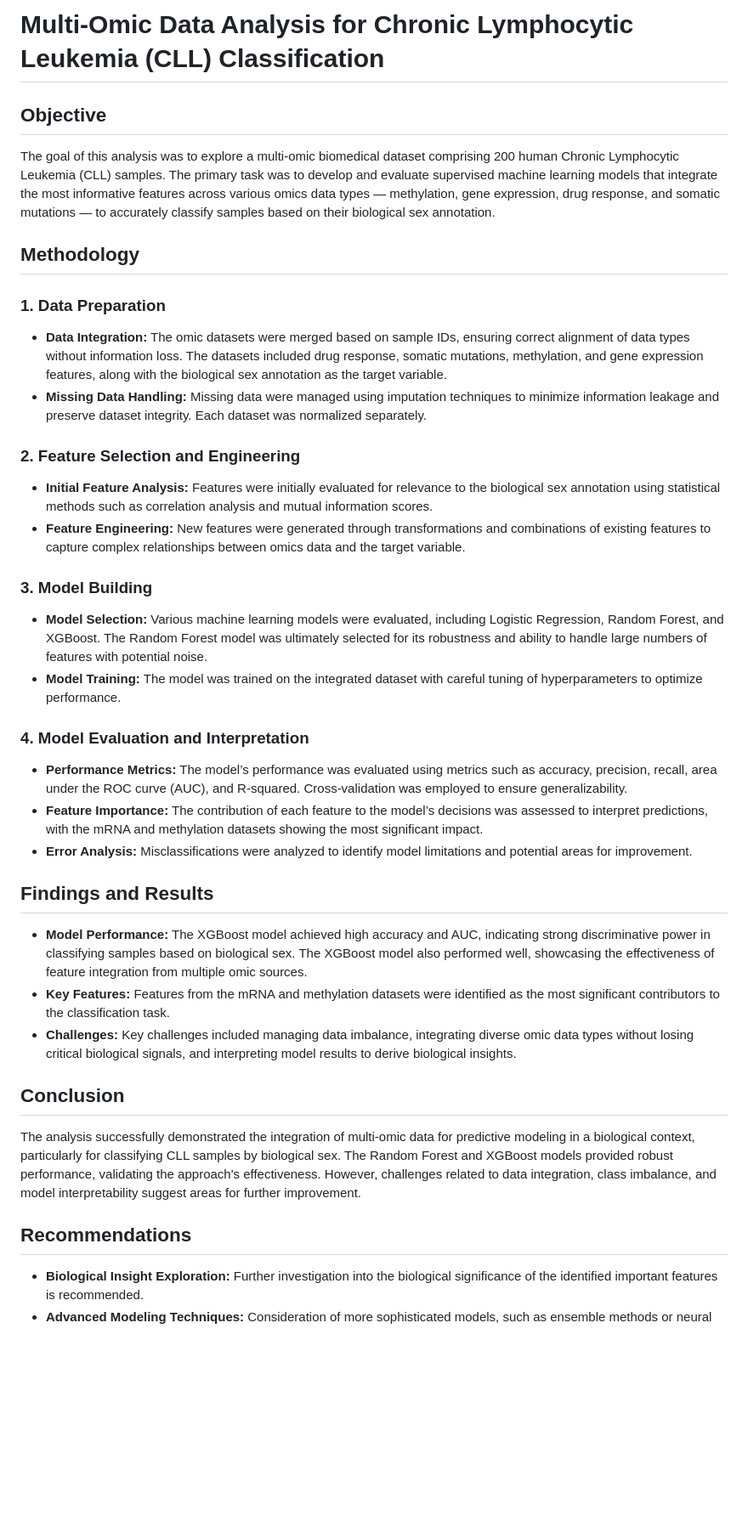
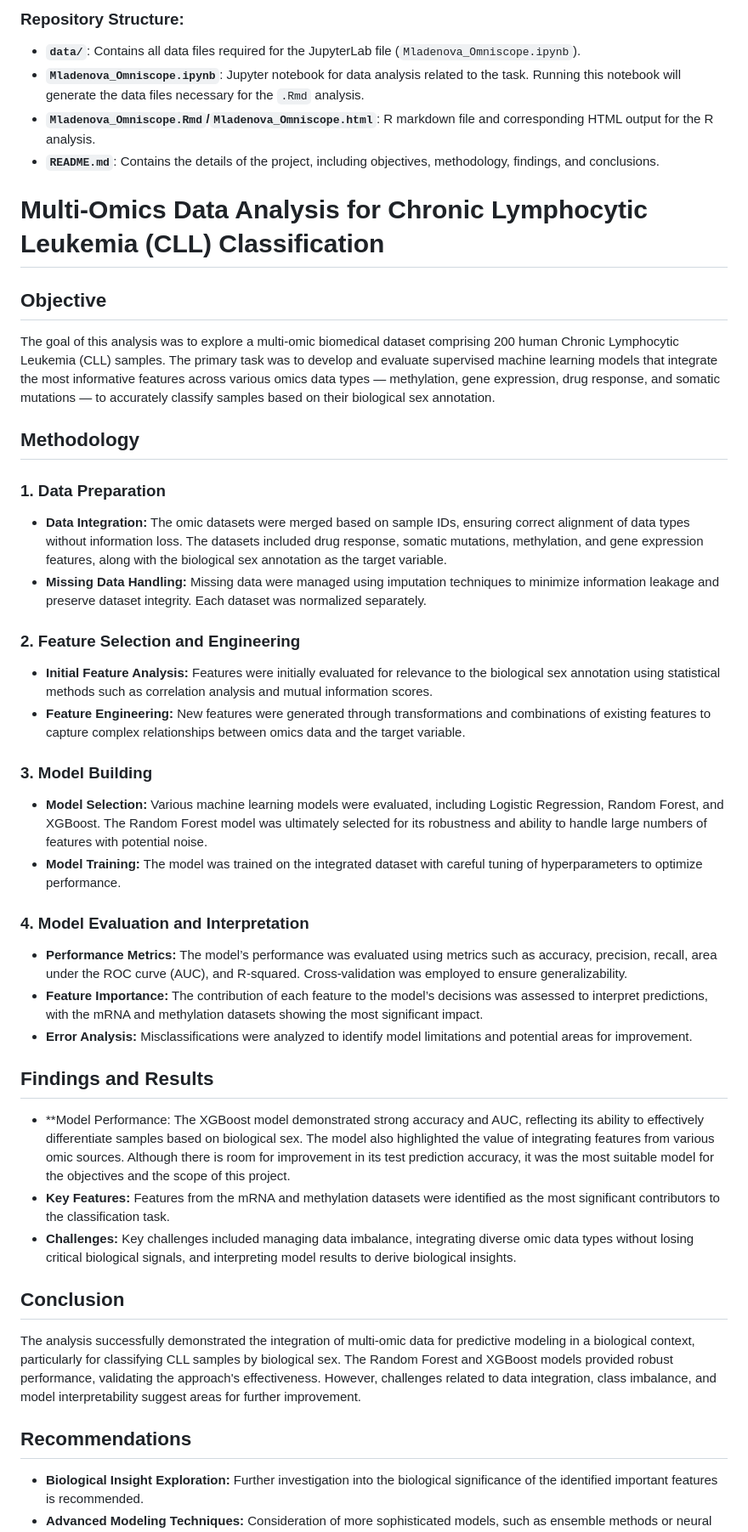
Before and after one commit to MladenovaTs/Multi-Omics_Data_Analysis_Chronic_Lymphocytic_Leukemia_Classification, a Markdown page: README.md, the part around one of its changes. Shown at 85% size. Rendered like a GitHub page; blank space fills up the shorter version.

```diff
--- a/README.md
+++ b/README.md
@@ -1,44 +1,41 @@
-# Multi-Omic Data Analysis for Chronic Lymphocytic Leukemia (CLL) Classification
+### Repository Structure:
+- **`data/`**: Contains all data files required for the JupyterLab file (`Mladenova_Omniscope.ipynb`).
+- **`Mladenova_Omniscope.ipynb`**: Jupyter notebook for data analysis related to the task. Running this notebook will generate the data files necessary for the `.Rmd` analysis.
+- **`Mladenova_Omniscope.Rmd`/`Mladenova_Omniscope.html`**: R markdown file and corresponding HTML output for the R analysis.
+- **`README.md`**: Contains the details of the project, including objectives, methodology, findings, and conclusions.
+
+# Multi-Omics Data Analysis for Chronic Lymphocytic Leukemia (CLL) Classification
 
 ## Objective
-
 The goal of this analysis was to explore a multi-omic biomedical dataset comprising 200 human Chronic Lymphocytic Leukemia (CLL) samples. The primary task was to develop and evaluate supervised machine learning models that integrate the most informative features across various omics data types — methylation, gene expression, drug response, and somatic mutations — to accurately classify samples based on their biological sex annotation.
 
 ## Methodology
-
 ### 1. Data Preparation
-
 - **Data Integration:** The omic datasets were merged based on sample IDs, ensuring correct alignment of data types without information loss. The datasets included drug response, somatic mutations, methylation, and gene expression features, along with the biological sex annotation as the target variable.
 - **Missing Data Handling:** Missing data were managed using imputation techniques to minimize information leakage and preserve dataset integrity. Each dataset was normalized separately.
 
 ### 2. Feature Selection and Engineering
-
 - **Initial Feature Analysis:** Features were initially evaluated for relevance to the biological sex annotation using statistical methods such as correlation analysis and mutual information scores.
 - **Feature Engineering:** New features were generated through transformations and combinations of existing features to capture complex relationships between omics data and the target variable.
 
 ### 3. Model Building
-
 - **Model Selection:** Various machine learning models were evaluated, including Logistic Regression, Random Forest, and XGBoost. The Random Forest model was ultimately selected for its robustness and ability to handle large numbers of features with potential noise.
 - **Model Training:** The model was trained on the integrated dataset with careful tuning of hyperparameters to optimize performance.
 
 ### 4. Model Evaluation and Interpretation
-
 - **Performance Metrics:** The model’s performance was evaluated using metrics such as accuracy, precision, recall, area under the ROC curve (AUC), and R-squared. Cross-validation was employed to ensure generalizability.
 - **Feature Importance:** The contribution of each feature to the model’s decisions was assessed to interpret predictions, with the mRNA and methylation datasets showing the most significant impact.
 - **Error Analysis:** Misclassifications were analyzed to identify model limitations and potential areas for improvement.
 
 ## Findings and Results
-
-- **Model Performance:** The XGBoost model achieved high accuracy and AUC, indicating strong discriminative power in classifying samples based on biological sex. The XGBoost model also performed well, showcasing the effectiveness of feature integration from multiple omic sources.
+- **Model Performance: The XGBoost model demonstrated strong accuracy and AUC, reflecting its ability to effectively differentiate samples based on biological sex. The model also highlighted the value of integrating features from various omic sources. Although there is room for improvement in its test prediction accuracy, it was the most suitable model for the objectives and the scope of this project.
 - **Key Features:** Features from the mRNA and methylation datasets were identified as the most significant contributors to the classification task.
 - **Challenges:** Key challenges included managing data imbalance, integrating diverse omic data types without losing critical biological signals, and interpreting model results to derive biological insights.
 
 ## Conclusion
-
 The analysis successfully demonstrated the integration of multi-omic data for predictive modeling in a biological context, particularly for classifying CLL samples by biological sex. The Random Forest and XGBoost models provided robust performance, validating the approach's effectiveness. However, challenges related to data integration, class imbalance, and model interpretability suggest areas for further improvement.
 
 ## Recommendations
-
 - **Biological Insight Exploration:** Further investigation into the biological significance of the identified important features is recommended.
 - **Advanced Modeling Techniques:** Consideration of more sophisticated models, such as ensemble methods or neural networks, to potentially enhance predictive performance.
 - **Generalizability Testing:** Applying the developed methodology to other multi-omic datasets to validate its broader applicability.
```
Also changed, not shown: other parts of README.md (+0 -1 lines).
